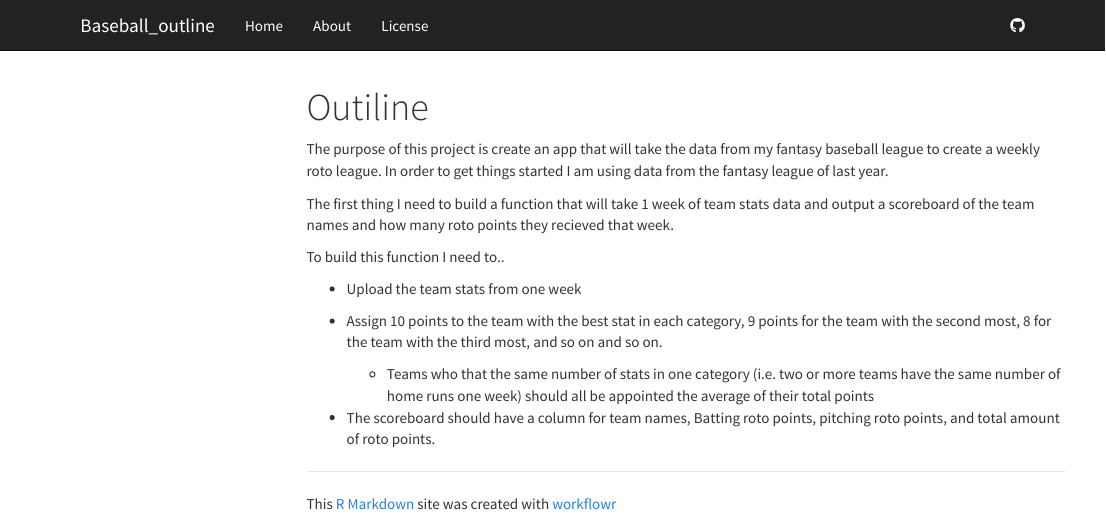
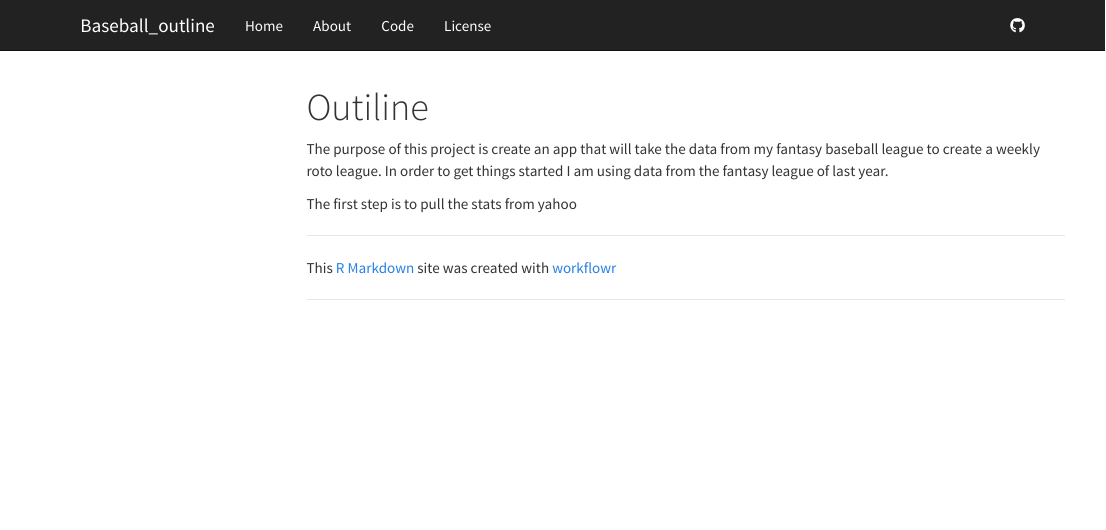
Before and after one commit to noahknob/Baseball_App, an R Markdown document (analysis/outline.Rmd): the page in a window 1100 px wide, from its top. Rendered offline with R 4.5, knitr and Pandoc, with nearby package versions; menus at the side of the page are left out.

Commit message:
wflow_publish(all = TRUE)

```diff
--- a/analysis/_site.yml
+++ b/analysis/_site.yml
@@ -9,6 +9,8 @@ navbar:
       href: index.html
     - text: "About"
       href: about.html
+    - text: "Code"
+      href: Code.html
     - text: "License"
       href: license.html
   right:
--- a/analysis/outline.Rmd
+++ b/analysis/outline.Rmd
@@ -3,16 +3,6 @@ title: "Outiline"
 ---
 
 
- The purpose of this project is create an app that will take the data from my fantasy baseball league to create a weekly roto league. In order to get things started I am using data from the fantasy league of last year.
+The purpose of this project is create an app that will take the data from my fantasy baseball league to create a weekly roto league. In order to get things started I am using data from the fantasy league of last year.
 
-The first thing I need to build a function that will take 1 week of team stats data and output a scoreboard of the team names and how many roto points they recieved that week.
-
-To build this function I need to..
-
-* Upload the team stats from one week
-
-* Assign 10 points to the team with the best stat in each category, 9 points for the team with the second most, 8 for the team with the third most, and so on and so on.
-    + Teams who that the same number of stats in one category (i.e. two or more teams have the same number of home runs one week) should all be appointed the average of their total points
-
-
-* The scoreboard should have a column for team names, Batting roto points, pitching roto points, and total amount of roto points.
+The first step is to pull the stats from yahoo
```
Also changed, not shown: analysis/Code.Rmd (+2 -0 lines), 2 other files.
